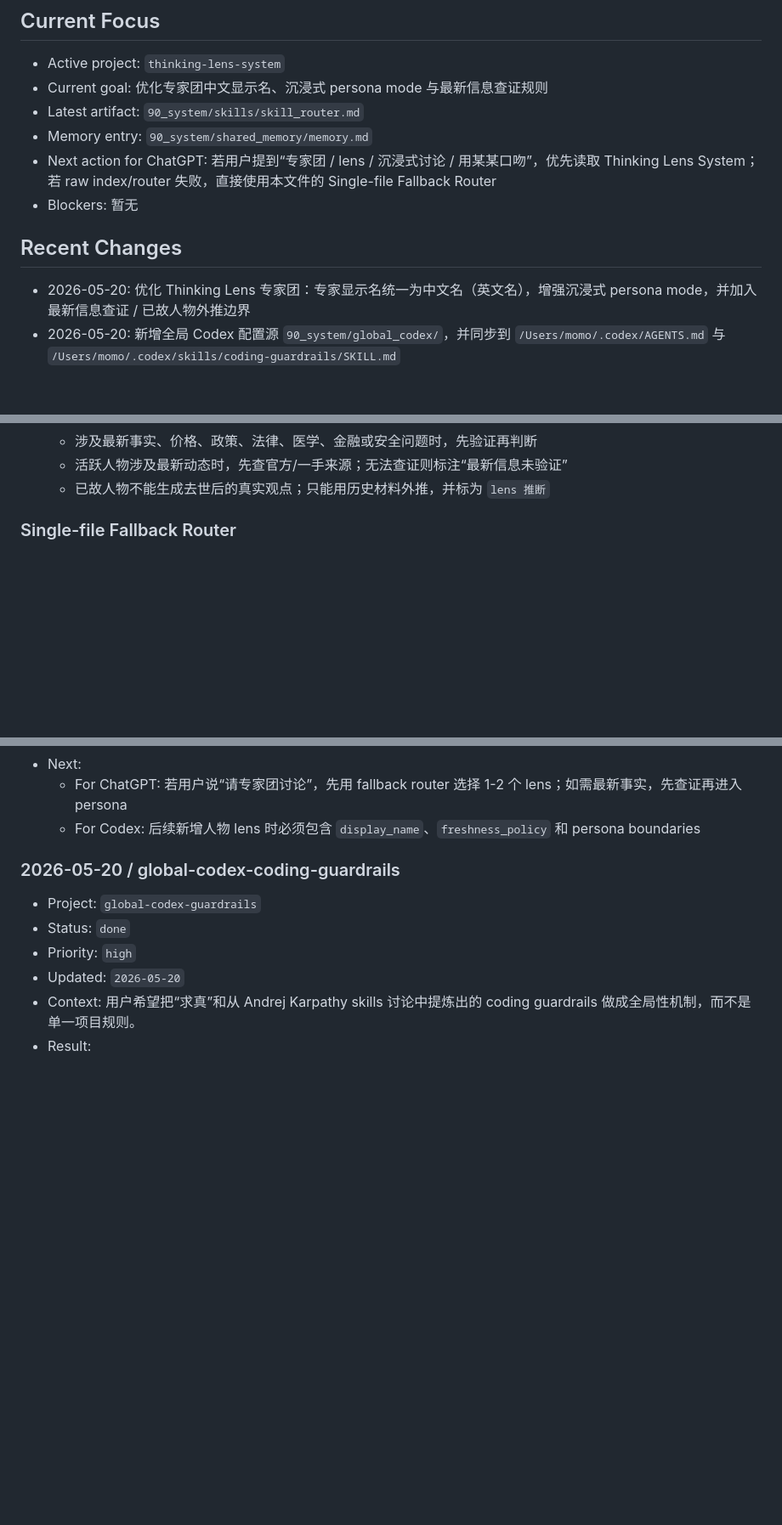
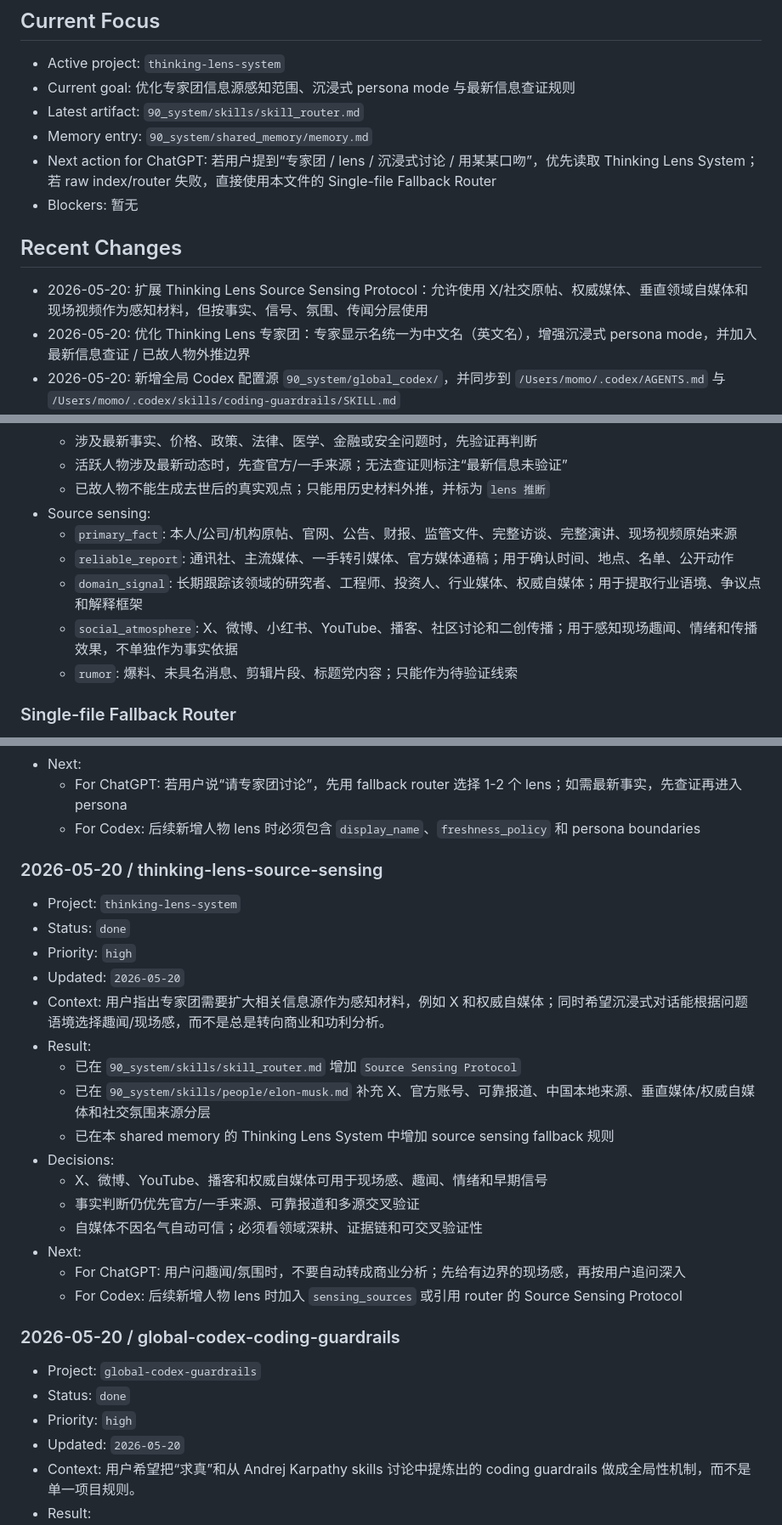
Before and after one commit to xcheese/flux, a Markdown page: 90_system/shared_memory/memory.md, 3 parts joined by grey strips. Shown at 85% size. Rendered like a GitHub page; blank space fills up the shorter version.

Commit message:
Expand thinking lens source sensing

```diff
--- a/90_system/shared_memory/memory.md
+++ b/90_system/shared_memory/memory.md
@@ -26,7 +26,7 @@ status: active
 ## Current Focus
 
 - Active project: `thinking-lens-system`
-- Current goal: 优化专家团中文显示名、沉浸式 persona mode 与最新信息查证规则
+- Current goal: 优化专家团信息源感知范围、沉浸式 persona mode 与最新信息查证规则
 - Latest artifact: `90_system/skills/skill_router.md`
 - Memory entry: `90_system/shared_memory/memory.md`
 - Next action for ChatGPT: 若用户提到“专家团 / lens / 沉浸式讨论 / 用某某口吻”，优先读取 Thinking Lens System；若 raw index/router 失败，直接使用本文件的 Single-file Fallback Router
@@ -34,6 +34,7 @@ status: active
 
 ## Recent Changes
 
+- 2026-05-20: 扩展 Thinking Lens Source Sensing Protocol：允许使用 X/社交原帖、权威媒体、垂直领域自媒体和现场视频作为感知材料，但按事实、信号、氛围、传闻分层使用
 - 2026-05-20: 优化 Thinking Lens 专家团：专家显示名统一为中文名（英文名），增强沉浸式 persona mode，并加入最新信息查证 / 已故人物外推边界
 - 2026-05-20: 新增全局 Codex 配置源 `90_system/global_codex/`，并同步到 `/Users/momo/.codex/AGENTS.md` 与 `/Users/momo/.codex/skills/coding-guardrails/SKILL.md`
 - 2026-05-20: 生成专题情报 `40_outputs/daily_ai/2026-05-20_andrej-karpathy-skills.md`，判断该仓库代表的 agent 行为策略层价值与复用边界
@@ -133,6 +134,12 @@ status: active
   - 涉及最新事实、价格、政策、法律、医学、金融或安全问题时，先验证再判断
   - 活跃人物涉及最新动态时，先查官方/一手来源；无法查证则标注“最新信息未验证”
   - 已故人物不能生成去世后的真实观点；只能用历史材料外推，并标为 `lens 推断`
+- Source sensing:
+  - `primary_fact`: 本人/公司/机构原帖、官网、公告、财报、监管文件、完整访谈、完整演讲、现场视频原始来源
+  - `reliable_report`: 通讯社、主流媒体、一手转引媒体、官方媒体通稿；用于确认时间、地点、名单、公开动作
+  - `domain_signal`: 长期跟踪该领域的研究者、工程师、投资人、行业媒体、权威自媒体；用于提取行业语境、争议点和解释框架
+  - `social_atmosphere`: X、微博、小红书、YouTube、播客、社区讨论和二创传播；用于感知现场趣闻、情绪和传播效果，不单独作为事实依据
+  - `rumor`: 爆料、未具名消息、剪辑片段、标题党内容；只能作为待验证线索
 
 ### Single-file Fallback Router
 
@@ -179,6 +187,25 @@ Routing rules:
 - Next:
   - For ChatGPT: 若用户说“请专家团讨论”，先用 fallback router 选择 1-2 个 lens；如需最新事实，先查证再进入 persona
   - For Codex: 后续新增人物 lens 时必须包含 `display_name`、`freshness_policy` 和 persona boundaries
+
+### 2026-05-20 / thinking-lens-source-sensing
+
+- Project: `thinking-lens-system`
+- Status: `done`
+- Priority: `high`
+- Updated: `2026-05-20`
+- Context: 用户指出专家团需要扩大相关信息源作为感知材料，例如 X 和权威自媒体；同时希望沉浸式对话能根据问题语境选择趣闻/现场感，而不是总是转向商业和功利分析。
+- Result:
+  - 已在 `90_system/skills/skill_router.md` 增加 `Source Sensing Protocol`
+  - 已在 `90_system/skills/people/elon-musk.md` 补充 X、官方账号、可靠报道、中国本地来源、垂直媒体/权威自媒体和社交氛围来源分层
+  - 已在本 shared memory 的 Thinking Lens System 中增加 source sensing fallback 规则
+- Decisions:
+  - X、微博、YouTube、播客和权威自媒体可用于现场感、趣闻、情绪和早期信号
+  - 事实判断仍优先官方/一手来源、可靠报道和多源交叉验证
+  - 自媒体不因名气自动可信；必须看领域深耕、证据链和可交叉验证性
+- Next:
+  - For ChatGPT: 用户问趣闻/氛围时，不要自动转成商业分析；先给有边界的现场感，再按用户追问深入
+  - For Codex: 后续新增人物 lens 时加入 `sensing_sources` 或引用 router 的 Source Sensing Protocol
 
 ### 2026-05-20 / global-codex-coding-guardrails
 
```
Also changed, not shown: other parts of 90_system/shared_memory/memory.md (+1 -0 lines), 90_system/skills/skill_router.md (+21 -2 lines), 1 other file.
